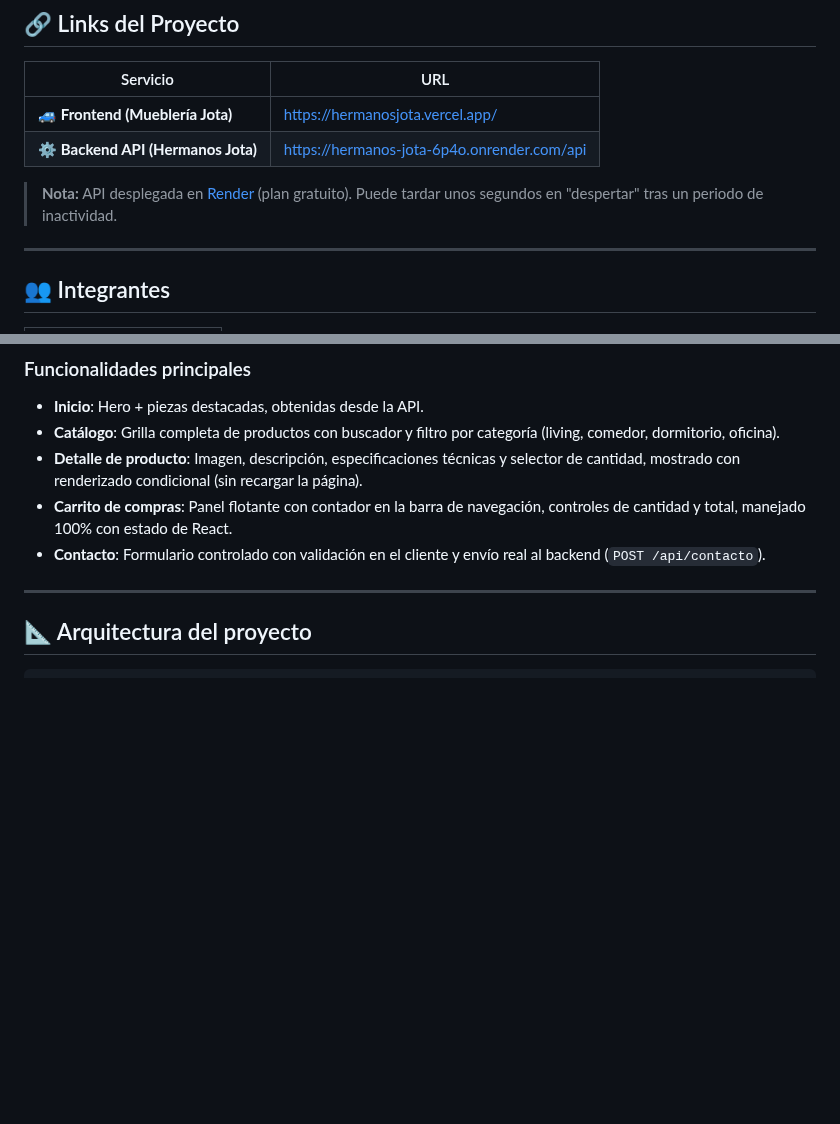
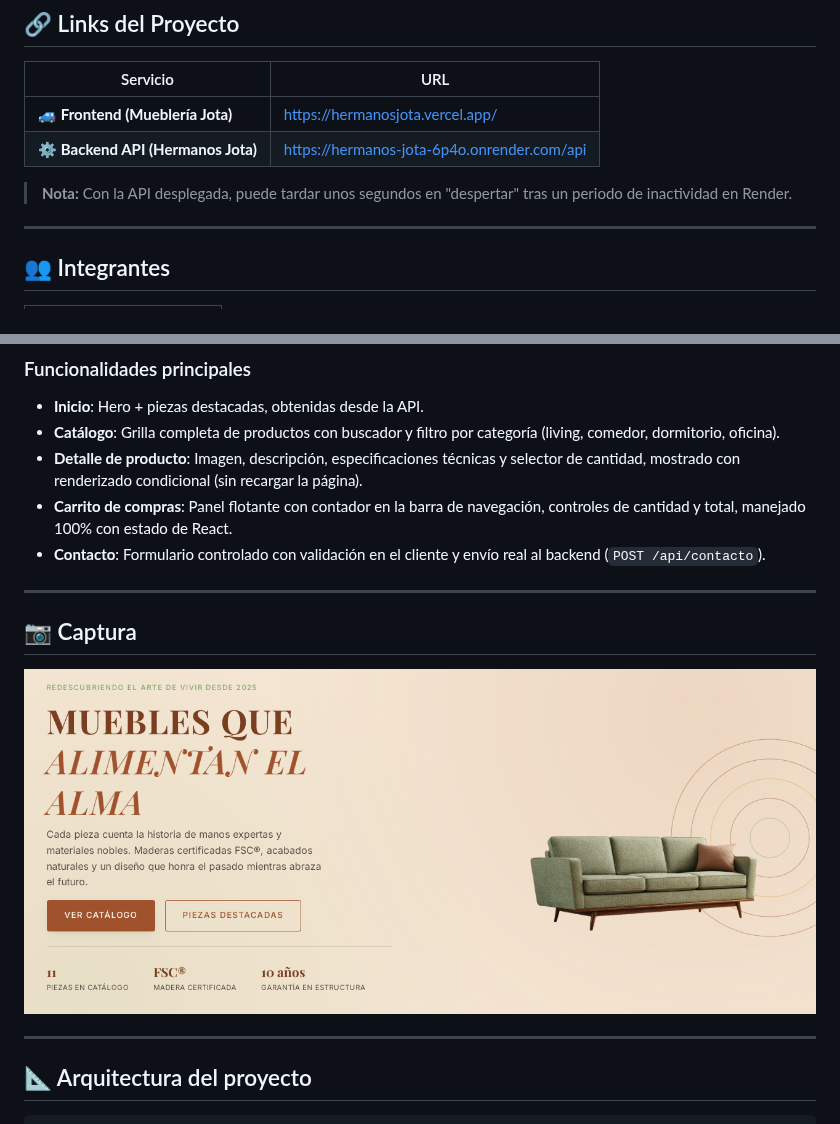
Before and after one commit to EzequielEdOjeda/hermanos-jota, a Markdown page: README.md, 2 parts joined by grey strips. Drawn GitHub-style; pictures changed too: image.png (added); blank space fills up the shorter version.

```diff
--- a/README.md
+++ b/README.md
@@ -11,7 +11,7 @@ Proyecto integrador para el programa **Full Stack Developer** del **ITBA**. Reco
 | 🚙 **Frontend (Mueblería Jota)** | [https://hermanosjota.vercel.app/](https://hermanosjota.vercel.app/) |
 | ⚙️ **Backend API (Hermanos Jota)** | [https://hermanos-jota-6p4o.onrender.com/api](https://hermanos-jota-6p4o.onrender.com/api) |
 
-> **Nota:** API desplegada en [Render](https://render.com) (plan gratuito). Puede tardar unos segundos en "despertar" tras un periodo de inactividad.
+> **Nota:** Con la API desplegada, puede tardar unos segundos en "despertar" tras un periodo de inactividad en Render.
 
 ---
 
@@ -40,6 +40,12 @@ Proyecto integrador para el programa **Full Stack Developer** del **ITBA**. Reco
 - **Detalle de producto**: Imagen, descripción, especificaciones técnicas y selector de cantidad, mostrado con renderizado condicional (sin recargar la página).
 - **Carrito de compras**: Panel flotante con contador en la barra de navegación, controles de cantidad y total, manejado 100% con estado de React.
 - **Contacto**: Formulario controlado con validación en el cliente y envío real al backend (`POST /api/contacto`).
+
+---
+
+## 📷 Captura
+
+![Web](image.png)
 
 ---
 
```
Also changed, not shown: 5 other files.
